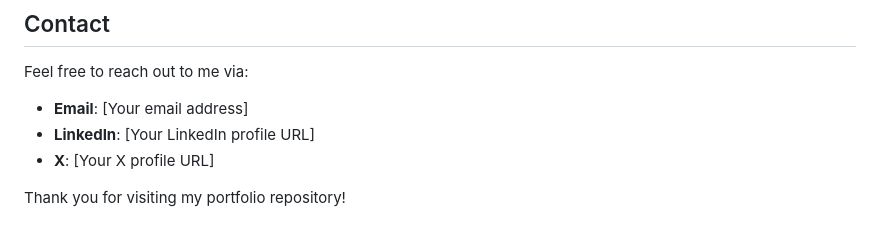
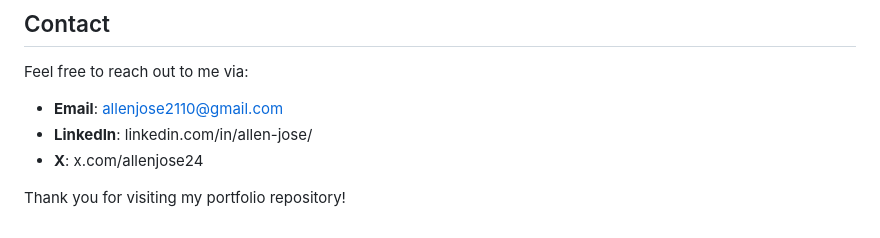
Before and after one commit to allenjose24/Portfolio, a Markdown page: README.markdown, the part around the change. Rendered like a GitHub page.

```diff
--- a/README.markdown
+++ b/README.markdown
@@ -85,8 +85,8 @@ The "Social Footprints" section is a highlight of the portfolio, featuring my re
 ## Contact
 
 Feel free to reach out to me via:
-- **Email**: [Your email address]
-- **LinkedIn**: [Your LinkedIn profile URL]
-- **X**: [Your X profile URL]
+- **Email**: allenjose2110@gmail.com
+- **LinkedIn**: linkedin.com/in/allen-jose/
+- **X**: x.com/allenjose24
 
 Thank you for visiting my portfolio repository!
```
